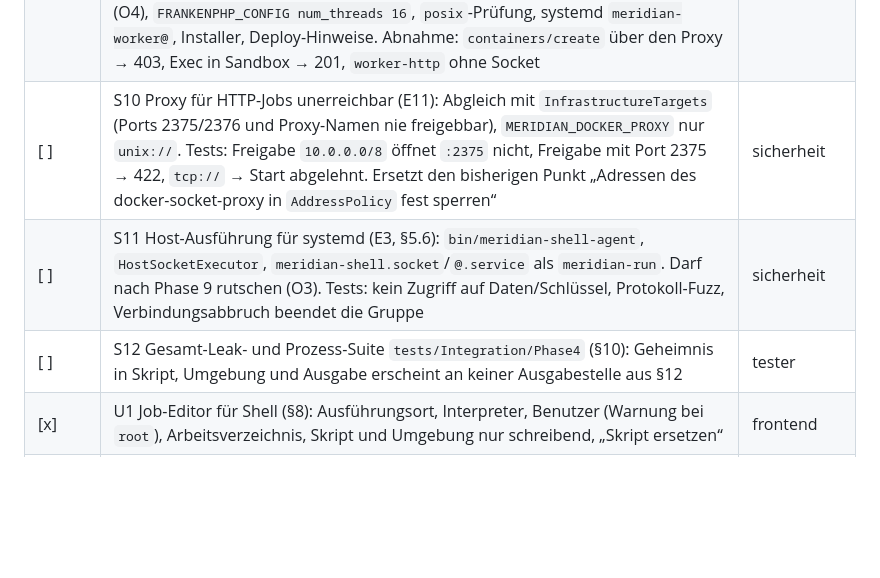
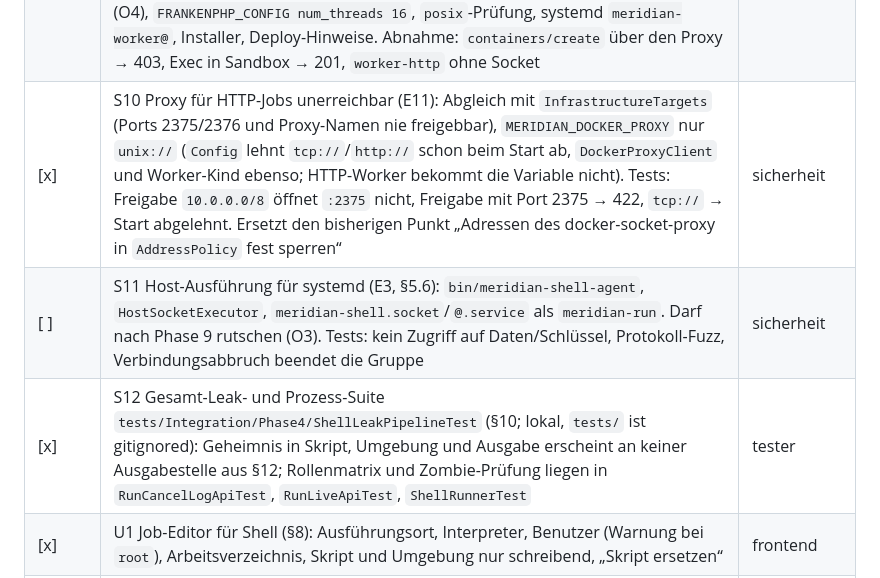
Before and after one commit to eXplOiD1/meridian, a Markdown page: TODO.md, the part around the change. GitHub-like rendering; blank space fills up the shorter version.

Commit message:
TODO/WEITERMACHEN: S10 und S12 erledigt, offene Punkte der Phase 4 benannt
Claude-Session: https://claude.ai/code/session_01CHNMpN5WYCDLxFMWE5VjcJ

```diff
--- a/TODO.md
+++ b/TODO.md
@@ -105,9 +105,9 @@ Entwurf: `docs/decisions/0004-phase4-shell-jobs.md` (Abschnitte in Klammern). Be
 | [x] | S7 `Executor`-Schnittstelle, `LocalProcessExecutor` (`proc_open` mit Argument-Array und `setsid`, explizite Umgebung, PGID-Prüfung, SIGTERM → 10 s → SIGKILL an die Gruppe, reapen), `ShellRunner` (Zeitlimit, Abbruch, `beat()` ≤ 1 s auch bei stiller Ausgabe, 64-MiB-Grenze). Tests §10.4 (Timeout, Gruppenkill, Zombie, Ausgabeflut, ignoriertes SIGTERM) | sicherheit |
 | [x] | S8 Ausführung in Containern: `DockerProxyClient` (curl über Unix-Socket, hochgestufter Strom, Rahmen), `DockerExecExecutor` mit Wrapper (`head -c`, kein halbes Schließen, PGID-Kennung), Kill-Exec, `exec_ref`-Aufräumen (§5.5). Tests: Fake-Proxy §10.5, `@group docker` gegen echten Proxy mit alpine/debian (**offen:** echter Docker/wollomatic hier nicht prüfbar, nur Fake-Proxy) | backend |
 | [x] | S9 docker-socket-proxy in compose.yaml aktivieren (§7.1): wollomatic mit Digest (O1), Unix-Socket in eigenem Volume, Pfad-Allowlist für jeden gültigen Containernamen (Freigabe nur in der Oberfläche, ADR 0004 N2), `network_mode: none` für Proxy/Shell-Worker/Planer, Planer ohne Schlüssel, Sandbox-Container (O4), `FRANKENPHP_CONFIG num_threads 16`, `posix`-Prüfung, systemd `meridian-worker@`, Installer, Deploy-Hinweise. Abnahme: `containers/create` über den Proxy → 403, Exec in Sandbox → 201, `worker-http` ohne Socket | infra |
-| [ ] | S10 Proxy für HTTP-Jobs unerreichbar (E11): Abgleich mit `InfrastructureTargets` (Ports 2375/2376 und Proxy-Namen nie freigebbar), `MERIDIAN_DOCKER_PROXY` nur `unix://`. Tests: Freigabe `10.0.0.0/8` öffnet `:2375` nicht, Freigabe mit Port 2375 → 422, `tcp://` → Start abgelehnt. Ersetzt den bisherigen Punkt „Adressen des docker-socket-proxy in `AddressPolicy` fest sperren“ | sicherheit |
+| [x] | S10 Proxy für HTTP-Jobs unerreichbar (E11): Abgleich mit `InfrastructureTargets` (Ports 2375/2376 und Proxy-Namen nie freigebbar), `MERIDIAN_DOCKER_PROXY` nur `unix://` (`Config` lehnt `tcp://`/`http://` schon beim Start ab, `DockerProxyClient` und Worker-Kind ebenso; HTTP-Worker bekommt die Variable nicht). Tests: Freigabe `10.0.0.0/8` öffnet `:2375` nicht, Freigabe mit Port 2375 → 422, `tcp://` → Start abgelehnt. Ersetzt den bisherigen Punkt „Adressen des docker-socket-proxy in `AddressPolicy` fest sperren“ | sicherheit |
 | [ ] | S11 Host-Ausführung für systemd (E3, §5.6): `bin/meridian-shell-agent`, `HostSocketExecutor`, `meridian-shell.socket`/`@.service` als `meridian-run`. Darf nach Phase 9 rutschen (O3). Tests: kein Zugriff auf Daten/Schlüssel, Protokoll-Fuzz, Verbindungsabbruch beendet die Gruppe | sicherheit |
-| [ ] | S12 Gesamt-Leak- und Prozess-Suite `tests/Integration/Phase4` (§10): Geheimnis in Skript, Umgebung und Ausgabe erscheint an keiner Ausgabestelle aus §12 | tester |
+| [x] | S12 Gesamt-Leak- und Prozess-Suite `tests/Integration/Phase4/ShellLeakPipelineTest` (§10; lokal, `tests/` ist gitignored): Geheimnis in Skript, Umgebung und Ausgabe erscheint an keiner Ausgabestelle aus §12; Rollenmatrix und Zombie-Prüfung liegen in `RunCancelLogApiTest`, `RunLiveApiTest`, `ShellRunnerTest` | tester |
 | [x] | U1 Job-Editor für Shell (§8): Ausführungsort, Interpreter, Benutzer (Warnung bei `root`), Arbeitsverzeichnis, Skript und Umgebung nur schreibend, „Skript ersetzen“ | frontend |
 | [x] | U2 Live-Log-Ansicht mit EventSource und Rückfall auf Abfragen, Ausgabe als Text, „Lauf abbrechen“ mit `Confirm` (§8) | frontend |
 | [x] | U3 Einstellungen: Karte „Shell-Jobs“ (Maximum Zeitlimit) und „Ausführungsorte“ (§8) | frontend |
```
Also changed, not shown: docs/WEITERMACHEN.md (+10 -11 lines).
